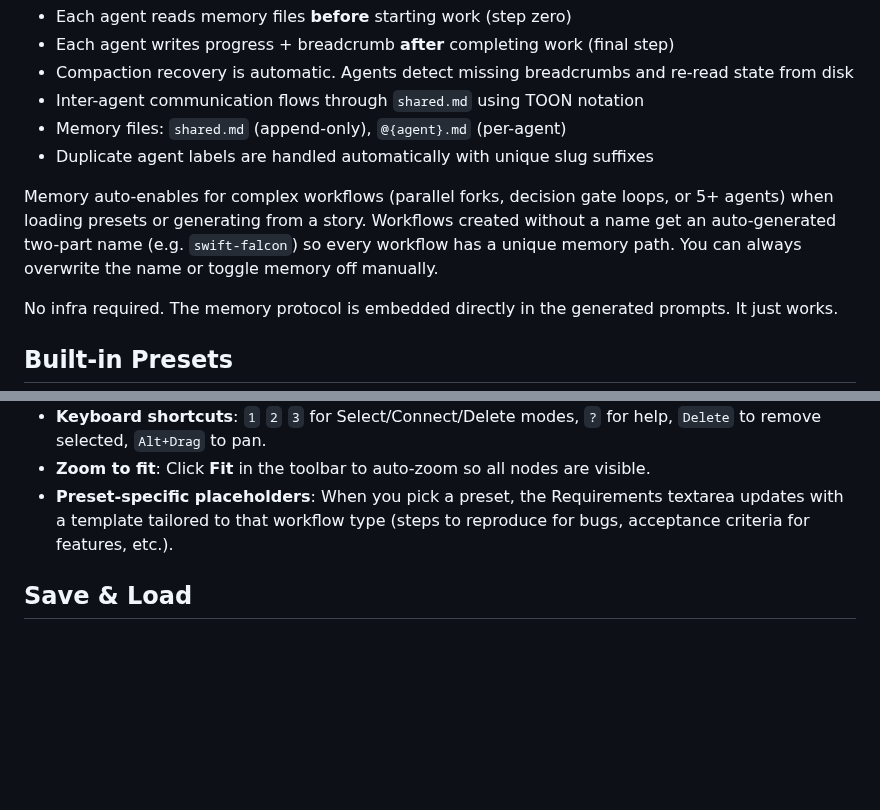
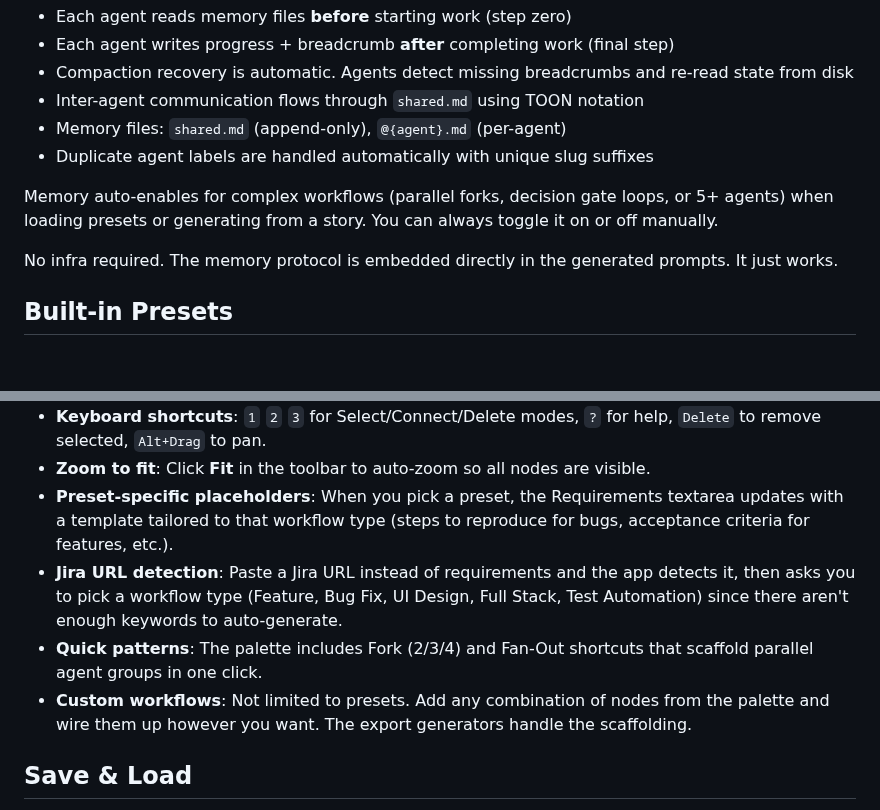
Before and after one commit to bluewilliams/agentic-workflow-designer, a Markdown page: README.md, 2 parts joined by grey strips. GitHub-like rendering; blank space fills up the shorter version.

```diff
--- a/README.md
+++ b/README.md
@@ -48,7 +48,7 @@ Toggle **Enable workflow memory** in the sidebar to inject a compaction-resilien
 - Memory files: `shared.md` (append-only), `@{agent}.md` (per-agent)
 - Duplicate agent labels are handled automatically with unique slug suffixes
 
-Memory auto-enables for complex workflows (parallel forks, decision gate loops, or 5+ agents) when loading presets or generating from a story. Workflows created without a name get an auto-generated two-part name (e.g. `swift-falcon`) so every workflow has a unique memory path. You can always overwrite the name or toggle memory off manually.
+Memory auto-enables for complex workflows (parallel forks, decision gate loops, or 5+ agents) when loading presets or generating from a story. You can always toggle it on or off manually.
 
 No infra required. The memory protocol is embedded directly in the generated prompts. It just works.
 
@@ -144,6 +151,9 @@ Some presets reveal additional sidebar sections:
 - **Keyboard shortcuts**: `1` `2` `3` for Select/Connect/Delete modes, `?` for help, `Delete` to remove selected, `Alt+Drag` to pan.
 - **Zoom to fit**: Click **Fit** in the toolbar to auto-zoom so all nodes are visible.
 - **Preset-specific placeholders**: When you pick a preset, the Requirements textarea updates with a template tailored to that workflow type (steps to reproduce for bugs, acceptance criteria for features, etc.).
+- **Jira URL detection**: Paste a Jira URL instead of requirements and the app detects it, then asks you to pick a workflow type (Feature, Bug Fix, UI Design, Full Stack, Test Automation) since there aren't enough keywords to auto-generate.
+- **Quick patterns**: The palette includes Fork (2/3/4) and Fan-Out shortcuts that scaffold parallel agent groups in one click.
+- **Custom workflows**: Not limited to presets. Add any combination of nodes from the palette and wire them up however you want. The export generators handle the scaffolding.
 
 ## Save & Load
 
```
Also changed, not shown: other parts of README.md (+30 -23 lines).
